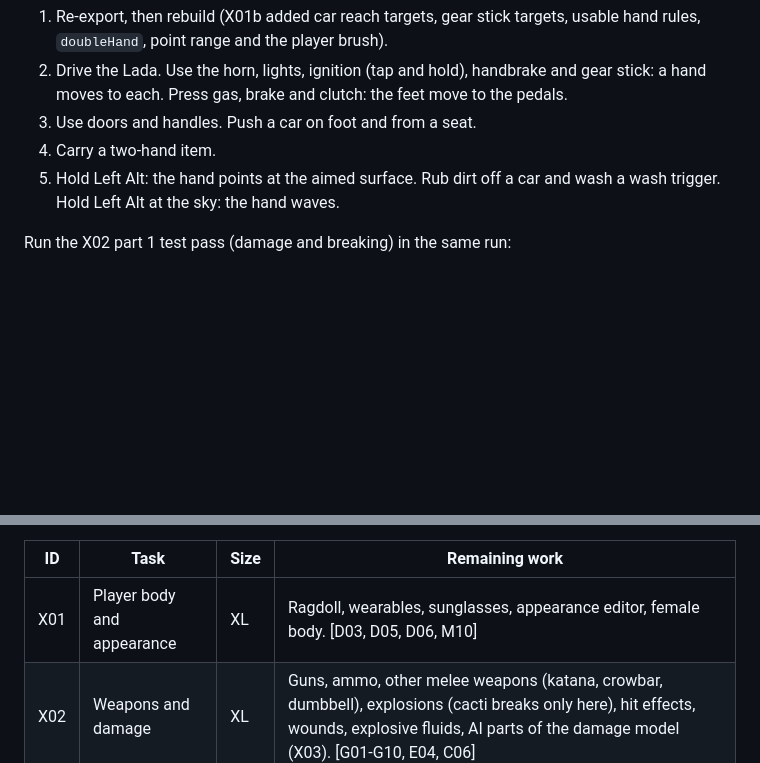
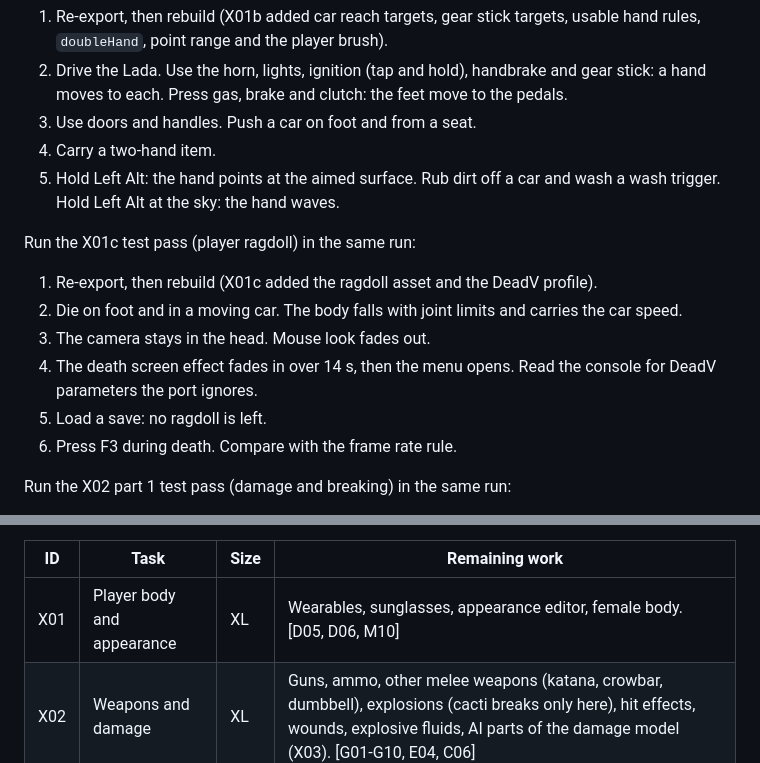
Before and after one commit to corashina/the-long-slop, a Markdown page: ROADMAP.md, 2 parts joined by grey strips. GitHub-like rendering; blank space fills up the shorter version.

Commit message:
Roadmap: X01 drops the ragdoll, X01c test pass

```diff
--- a/ROADMAP.md
+++ b/ROADMAP.md
@@ -170,6 +170,15 @@ Run the X01b test pass (hand and foot reach) in the same run:
 4. Carry a two-hand item.
 5. Hold Left Alt: the hand points at the aimed surface. Rub dirt off a car and wash a wash trigger. Hold Left Alt at the sky: the hand waves.
 
+Run the X01c test pass (player ragdoll) in the same run:
+
+1. Re-export, then rebuild (X01c added the ragdoll asset and the DeadV profile).
+2. Die on foot and in a moving car. The body falls with joint limits and carries the car speed.
+3. The camera stays in the head. Mouse look fades out.
+4. The death screen effect fades in over 14 s, then the menu opens. Read the console for DeadV parameters the port ignores.
+5. Load a save: no ragdoll is left.
+6. Press F3 during death. Compare with the frame rate rule.
+
 Run the X02 part 1 test pass (damage and breaking) in the same run:
 
 1. Re-export, then rebuild. Old exports and saves do not load (breakables, gibs, break audio; save schema 26).
@@ -189,7 +198,7 @@ Run the X03a test pass (sky traffic) in the same run:
 
 | ID | Task | Size | Remaining work |
 | --- | --- | --- | --- |
-| X01 | Player body and appearance | XL | Ragdoll, wearables, sunglasses, appearance editor, female body. [D03, D05, D06, M10] |
+| X01 | Player body and appearance | XL | Wearables, sunglasses, appearance editor, female body. [D05, D06, M10] |
 | X02 | Weapons and damage | XL | Guns, ammo, other melee weapons (katana, crowbar, dumbbell), explosions (cacti breaks only here), hit effects, wounds, explosive fluids, AI parts of the damage model (X03). [G01-G10, E04, C06] |
 | X03 | Creatures | XL | AI senses and movement, rabbits, monsters, vultures, sandworm, UFO, EMP. [H01-H06, H09-H11, B17, F21] |
 | X04 | Menus, settings, and saves | L | New game options, game modes, homesick mode, menu player figure with IK, settings, rebinding, languages, help text. [M01-M03, M06-M12, M14, M16, I10, L05] |
```
